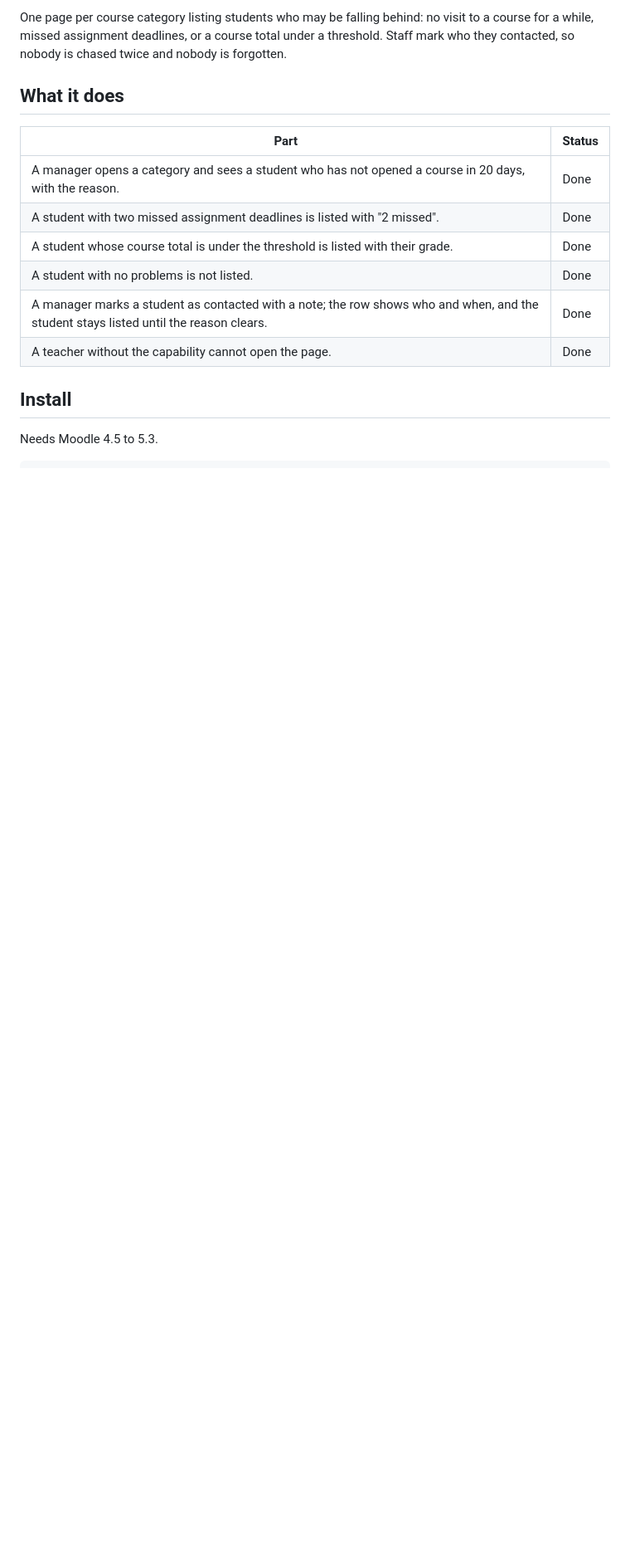
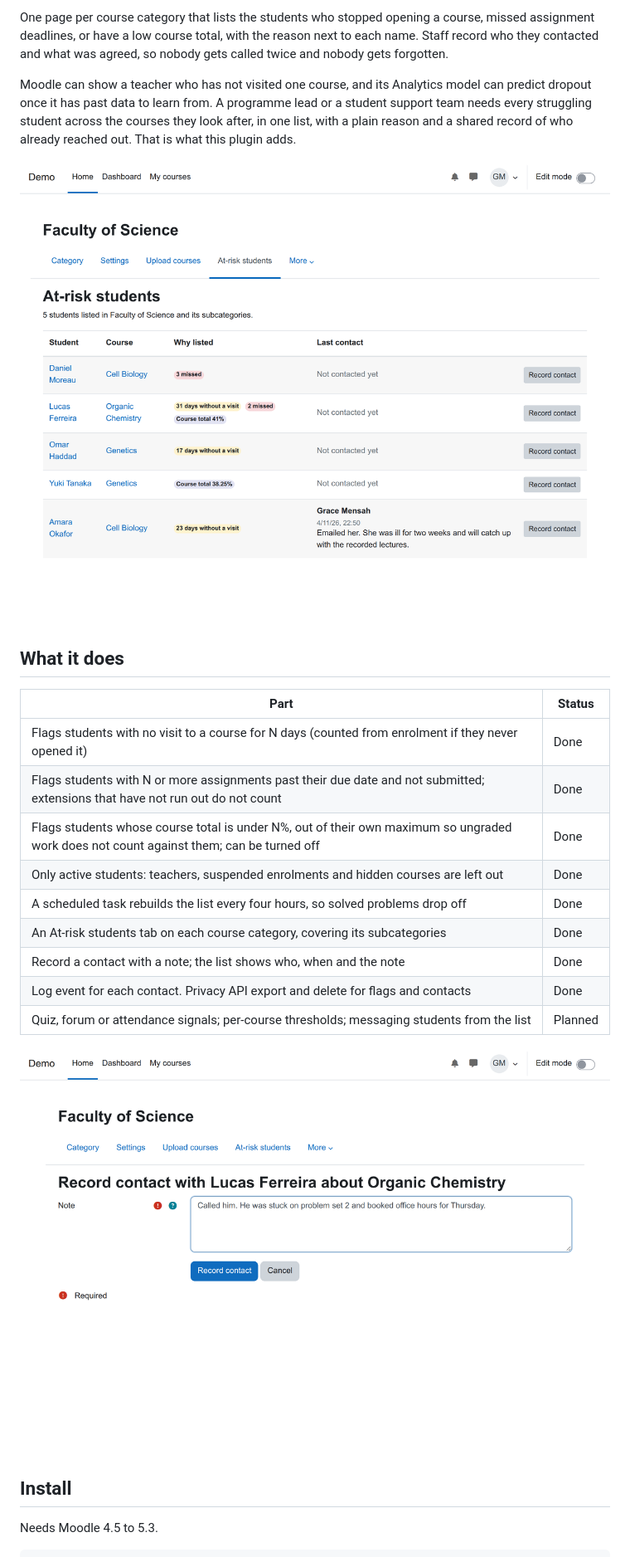
Before and after one commit to devlms/moodle-local_atrisk, a Markdown page: README.md, the part around one of its changes. Shown at 83% size. Drawn GitHub-style; pictures changed too: docs/screenshots/category.png (added), docs/screenshots/contact.png (added); blank space fills up the shorter version.

Commit message:
README and screenshots
Co-Authored-By: Claude Opus 5.5 <noreply@anthropic.com>

```diff
--- a/README.md
+++ b/README.md
@@ -8,16 +10,25 @@
 
-One page per course category listing students who may be falling behind: no visit to a course for a while, missed assignment deadlines, or a course total under a threshold. Staff mark who they contacted, so nobody is chased twice and nobody is forgotten.
+One page per course category that lists the students who stopped opening a course, missed assignment deadlines, or have a low course total, with the reason next to each name. Staff record who they contacted and what was agreed, so nobody gets called twice and nobody gets forgotten.
+
+Moodle can show a teacher who has not visited one course, and its Analytics model can predict dropout once it has past data to learn from. A programme lead or a student support team needs every struggling student across the courses they look after, in one list, with a plain reason and a shared record of who already reached out. That is what this plugin adds.
+
+![The At-risk students tab of a category: students, courses, reasons and the last contact](docs/screenshots/category.png)
 
 ## What it does
 
 | Part | Status |
 | --- | --- |
-| A manager opens a category and sees a student who has not opened a course in 20 days, with the reason. | Done |
-| A student with two missed assignment deadlines is listed with "2 missed". | Done |
-| A student whose course total is under the threshold is listed with their grade. | Done |
-| A student with no problems is not listed. | Done |
-| A manager marks a student as contacted with a note; the row shows who and when, and the student stays listed until the reason clears. | Done |
-| A teacher without the capability cannot open the page. | Done |
+| Flags students with no visit to a course for N days (counted from enrolment if they never opened it) | Done |
+| Flags students with N or more assignments past their due date and not submitted; extensions that have not run out do not count | Done |
+| Flags students whose course total is under N%, out of their own maximum so ungraded work does not count against them; can be turned off | Done |
+| Only active students: teachers, suspended enrolments and hidden courses are left out | Done |
+| A scheduled task rebuilds the list every four hours, so solved problems drop off | Done |
+| An At-risk students tab on each course category, covering its subcategories | Done |
+| Record a contact with a note; the list shows who, when and the note | Done |
+| Log event for each contact. Privacy API export and delete for flags and contacts | Done |
+| Quiz, forum or attendance signals; per-course thresholds; messaging students from the list | Planned |
+
+![Recording a contact](docs/screenshots/contact.png)
 
 ## Install
 
```
Also changed, not shown: other parts of README.md (+19 -5 lines), docs/screenshots/index.png (added).
